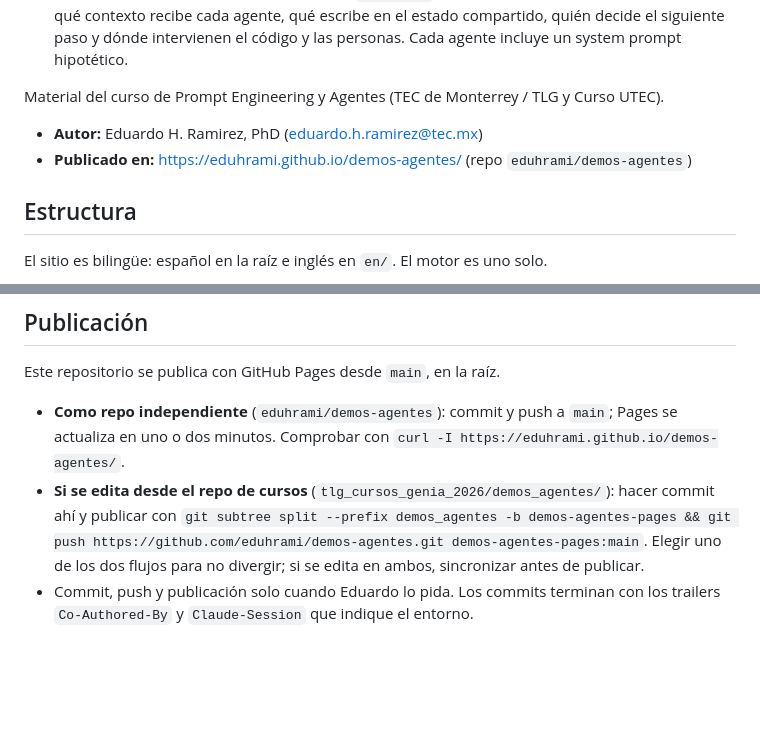
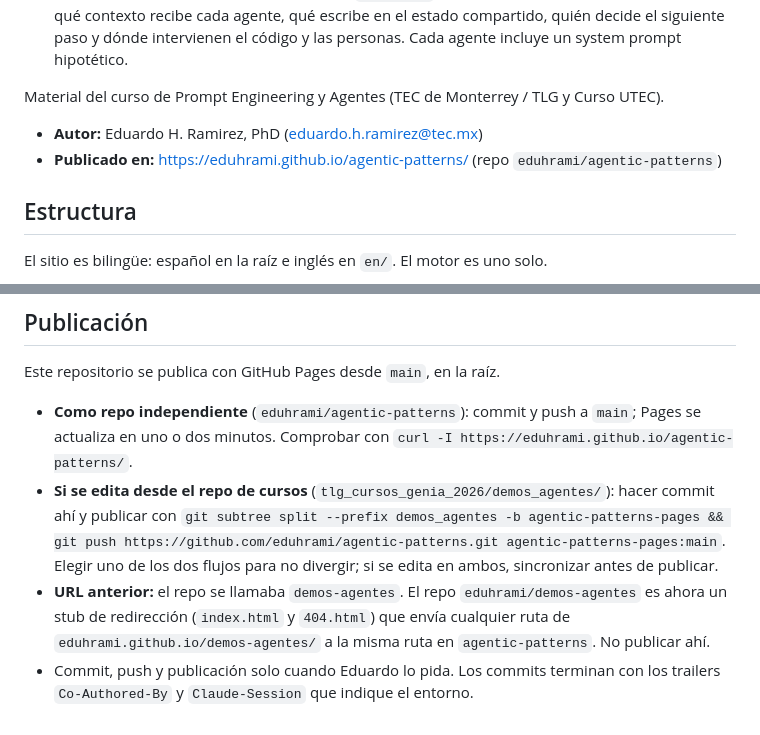
Before and after one commit to eduhrami/agentic-patterns, a Markdown page: CLAUDE.md, 2 parts joined by grey strips. Drawn GitHub-style; blank space fills up the shorter version.

```diff
--- a/CLAUDE.md
+++ b/CLAUDE.md
@@ -12,7 +12,7 @@ Sitio estático de demos interactivos para enseñar, paso a paso, cómo funciona
 Material del curso de Prompt Engineering y Agentes (TEC de Monterrey / TLG y Curso UTEC).
 
 - **Autor:** Eduardo H. Ramirez, PhD (eduardo.h.ramirez@tec.mx)
-- **Publicado en:** https://eduhrami.github.io/demos-agentes/ (repo `eduhrami/demos-agentes`)
+- **Publicado en:** https://eduhrami.github.io/agentic-patterns/ (repo `eduhrami/agentic-patterns`)
 
 ## Estructura
 
@@ -171,11 +171,14 @@ window.PROMPTS = {
 ## Publicación
 Este repositorio se publica con GitHub Pages desde `main`, en la raíz.
 
-- **Como repo independiente** (`eduhrami/demos-agentes`): commit y push a `main`; Pages se
-  actualiza en uno o dos minutos. Comprobar con `curl -I https://eduhrami.github.io/demos-agentes/`.
+- **Como repo independiente** (`eduhrami/agentic-patterns`): commit y push a `main`; Pages se
+  actualiza en uno o dos minutos. Comprobar con `curl -I https://eduhrami.github.io/agentic-patterns/`.
 - **Si se edita desde el repo de cursos** (`tlg_cursos_genia_2026/demos_agentes/`): hacer commit
   ahí y publicar con
-  `git subtree split --prefix demos_agentes -b demos-agentes-pages && git push https://github.com/eduhrami/demos-agentes.git demos-agentes-pages:main`.
+  `git subtree split --prefix demos_agentes -b agentic-patterns-pages && git push https://github.com/eduhrami/agentic-patterns.git agentic-patterns-pages:main`.
   Elegir uno de los dos flujos para no divergir; si se edita en ambos, sincronizar antes de publicar.
+- **URL anterior:** el repo se llamaba `demos-agentes`. El repo `eduhrami/demos-agentes` es ahora un
+  stub de redirección (`index.html` y `404.html`) que envía cualquier ruta de
+  `eduhrami.github.io/demos-agentes/` a la misma ruta en `agentic-patterns`. No publicar ahí.
 - Commit, push y publicación solo cuando Eduardo lo pida. Los commits terminan con los trailers
   `Co-Authored-By` y `Claude-Session` que indique el entorno.
```
Also changed, not shown: README.md (+22 -22 lines).
